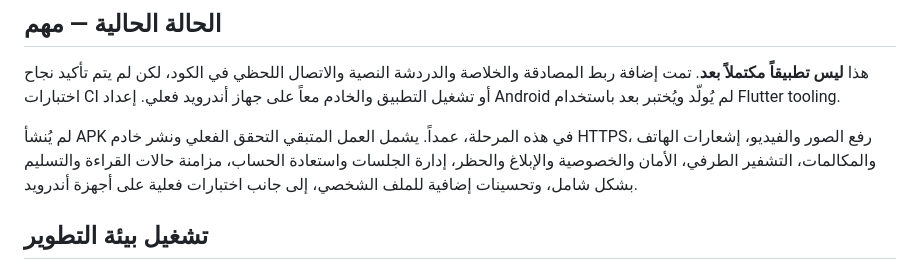
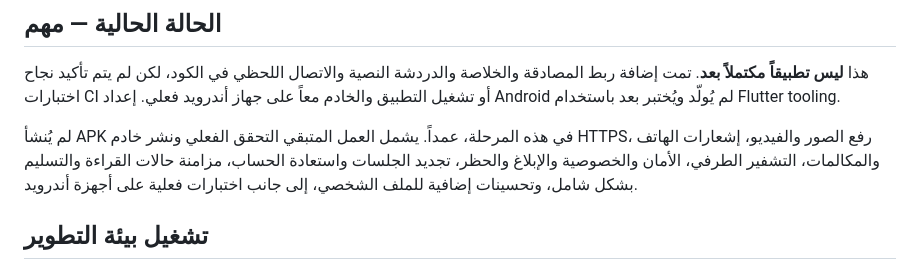
Before and after one commit to hassoun523c-debug/fayko, a Markdown page: README.md, the part around the change. Drawn GitHub-style.

Commit message:
docs: reflect revocable server-side access sessions

```diff
--- a/README.md
+++ b/README.md
@@ -25,7 +25,7 @@
 
 هذا **ليس تطبيقاً مكتملاً بعد**. تمت إضافة ربط المصادقة والخلاصة والدردشة النصية والاتصال اللحظي في الكود، لكن لم يتم تأكيد نجاح اختبارات CI أو تشغيل التطبيق والخادم معاً على جهاز أندرويد فعلي. إعداد Android لم يُولّد ويُختبر بعد باستخدام Flutter tooling.
 
-لم يُنشأ APK في هذه المرحلة، عمداً. يشمل العمل المتبقي التحقق الفعلي ونشر خادم HTTPS، رفع الصور والفيديو، إشعارات الهاتف والمكالمات، التشفير الطرفي، الأمان والخصوصية والإبلاغ والحظر، إدارة الجلسات واستعادة الحساب، مزامنة حالات القراءة والتسليم بشكل شامل، وتحسينات إضافية للملف الشخصي، إلى جانب اختبارات فعلية على أجهزة أندرويد.
+لم يُنشأ APK في هذه المرحلة، عمداً. يشمل العمل المتبقي التحقق الفعلي ونشر خادم HTTPS، رفع الصور والفيديو، إشعارات الهاتف والمكالمات، التشفير الطرفي، الأمان والخصوصية والإبلاغ والحظر، تجديد الجلسات واستعادة الحساب، مزامنة حالات القراءة والتسليم بشكل شامل، وتحسينات إضافية للملف الشخصي، إلى جانب اختبارات فعلية على أجهزة أندرويد.
 
 ## تشغيل بيئة التطوير
 
```
